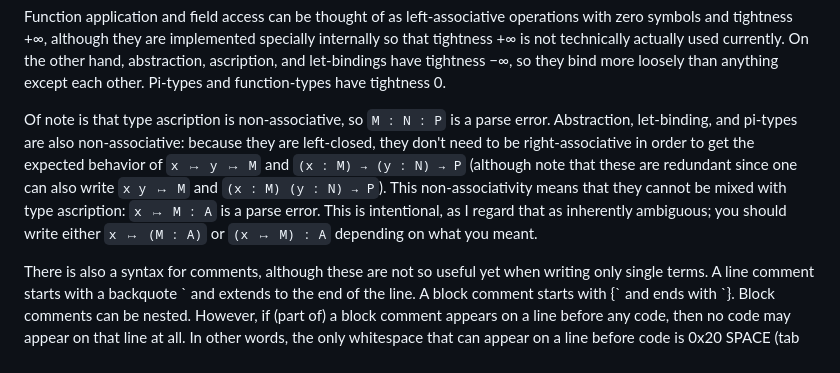
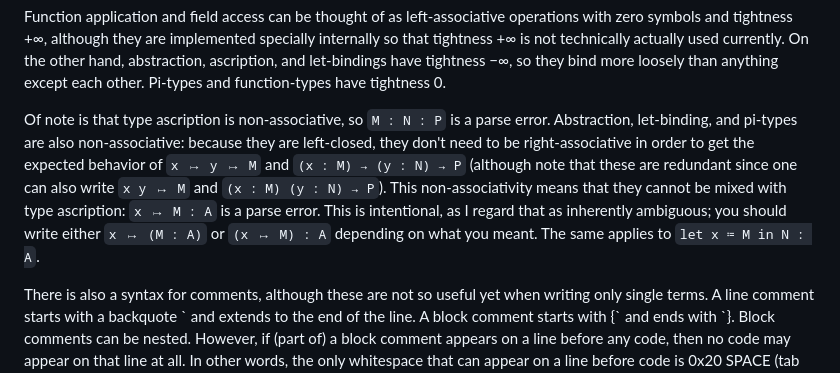
Before and after one commit to mikeshulman/narya, a Markdown page: README.md, the part around the change. Rendered like a GitHub page.

Commit message:
readme: comment about let-binding and ascription

```diff
--- a/README.md
+++ b/README.md
@@ -62,7 +62,7 @@ The parser supports arbitrary mixfix operations with associativities and precede
 
 Function application and field access can be thought of as left-associative operations with zero symbols and tightness +∞, although they are implemented specially internally so that tightness +∞ is not technically actually used currently.  On the other hand, abstraction, ascription, and let-bindings have tightness −∞, so they bind more loosely than anything except each other.  Pi-types and function-types have tightness 0.
 
-Of note is that type ascription is non-associative, so `M : N : P` is a parse error.  Abstraction, let-binding, and pi-types are also non-associative: because they are left-closed, they don't need to be right-associative in order to get the expected behavior of `x ↦ y ↦ M` and `(x : M) → (y : N) → P` (although note that these are redundant since one can also write `x y ↦ M` and `(x : M) (y : N) → P`).  This non-associativity means that they cannot be mixed with type ascription: `x ↦ M : A` is a parse error.  This is intentional, as I regard that as inherently ambiguous; you should write either `x ↦ (M : A)` or `(x ↦ M) : A` depending on what you meant.
+Of note is that type ascription is non-associative, so `M : N : P` is a parse error.  Abstraction, let-binding, and pi-types are also non-associative: because they are left-closed, they don't need to be right-associative in order to get the expected behavior of `x ↦ y ↦ M` and `(x : M) → (y : N) → P` (although note that these are redundant since one can also write `x y ↦ M` and `(x : M) (y : N) → P`).  This non-associativity means that they cannot be mixed with type ascription: `x ↦ M : A` is a parse error.  This is intentional, as I regard that as inherently ambiguous; you should write either `x ↦ (M : A)` or `(x ↦ M) : A` depending on what you meant.  The same applies to `let x ≔ M in N : A`.
 
 There is also a syntax for comments, although these are not so useful yet when writing only single terms.  A line comment starts with a backquote \` and extends to the end of the line.  A block comment starts with {\` and ends with \`}.  Block comments can be nested.  However, if (part of) a block comment appears on a line before any code, then no code may appear on that line at all.  In other words, the only whitespace that can appear on a line before code is 0x20 SPACE (tab characters are not allowed anywhere).
 
```
